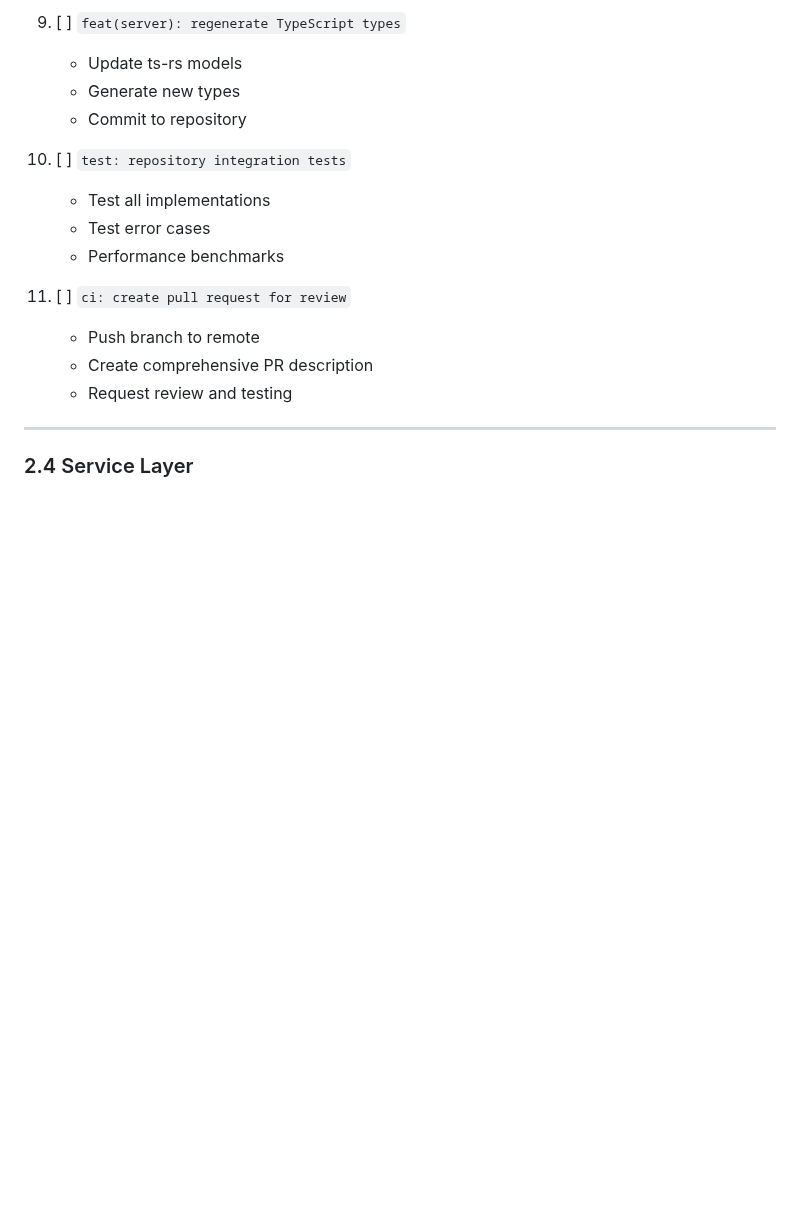
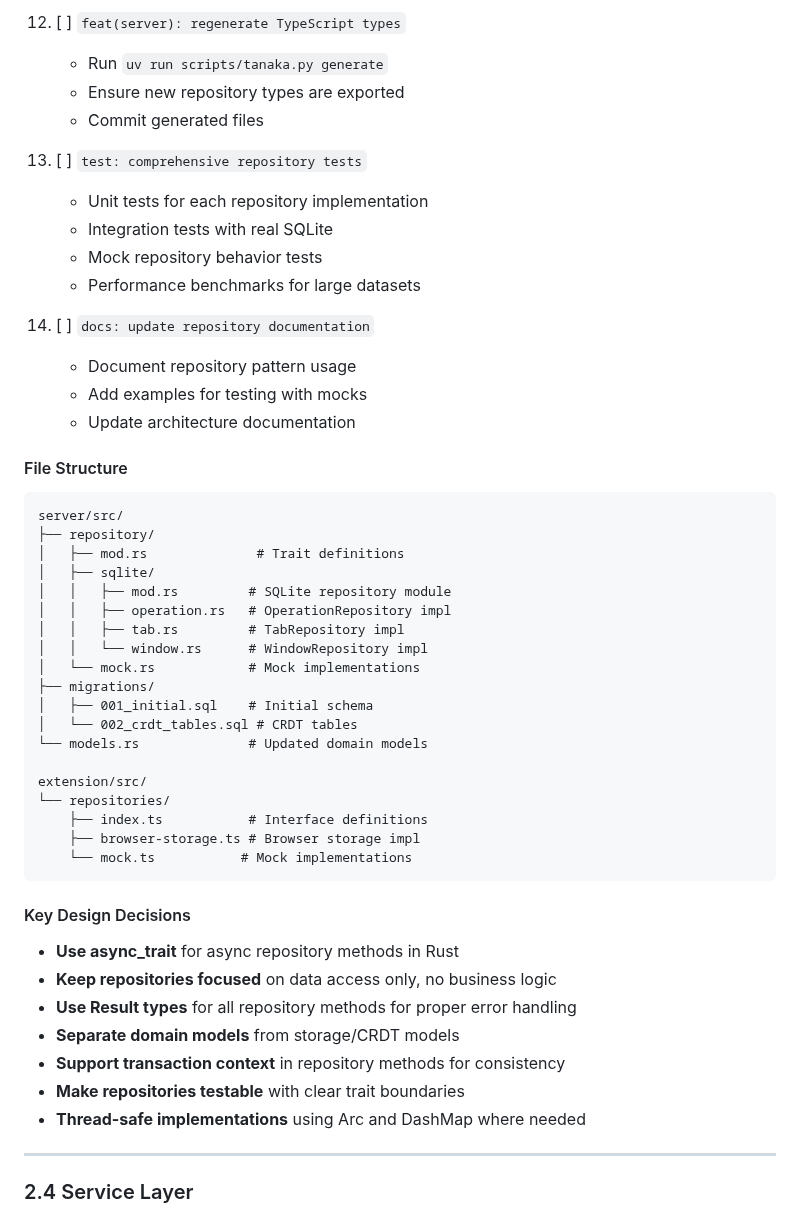
Before and after one commit to goodbadwolf/tanaka, a Markdown page: docs/ROADMAP.md, the part around one of its changes. GitHub-like rendering; blank space fills up the shorter version.

````diff
--- a/docs/ROADMAP.md
+++ b/docs/ROADMAP.md
@@ -290,18 +334,51 @@ git checkout -b feat/repository-layer
 
-9. [ ] `feat(server): regenerate TypeScript types`
-   - Update ts-rs models
-   - Generate new types
-   - Commit to repository
+12. [ ] `feat(server): regenerate TypeScript types`
+    - Run `uv run scripts/tanaka.py generate`
+    - Ensure new repository types are exported
+    - Commit generated files
 
-10. [ ] `test: repository integration tests`
-    - Test all implementations
-    - Test error cases
-    - Performance benchmarks
+13. [ ] `test: comprehensive repository tests`
+    - Unit tests for each repository implementation
+    - Integration tests with real SQLite
+    - Mock repository behavior tests
+    - Performance benchmarks for large datasets
 
-11. [ ] `ci: create pull request for review`
-    - Push branch to remote
-    - Create comprehensive PR description
-    - Request review and testing
+14. [ ] `docs: update repository documentation`
+    - Document repository pattern usage
+    - Add examples for testing with mocks
+    - Update architecture documentation
+
+#### File Structure
+```
+server/src/
+├── repository/
+│   ├── mod.rs              # Trait definitions
+│   ├── sqlite/
+│   │   ├── mod.rs         # SQLite repository module
+│   │   ├── operation.rs   # OperationRepository impl
+│   │   ├── tab.rs         # TabRepository impl
+│   │   └── window.rs      # WindowRepository impl
+│   └── mock.rs            # Mock implementations
+├── migrations/
+│   ├── 001_initial.sql    # Initial schema
+│   └── 002_crdt_tables.sql # CRDT tables
+└── models.rs              # Updated domain models
+
+extension/src/
+└── repositories/
+    ├── index.ts           # Interface definitions
+    ├── browser-storage.ts # Browser storage impl
+    └── mock.ts           # Mock implementations
+```
+
+#### Key Design Decisions
+- **Use async_trait** for async repository methods in Rust
+- **Keep repositories focused** on data access only, no business logic
+- **Use Result types** for all repository methods for proper error handling
+- **Separate domain models** from storage/CRDT models
+- **Support transaction context** in repository methods for consistency
+- **Make repositories testable** with clear trait boundaries
+- **Thread-safe implementations** using Arc and DashMap where needed
 
 ---
 
````
Also changed, not shown: other parts of docs/ROADMAP.md (+78 -34 lines).
